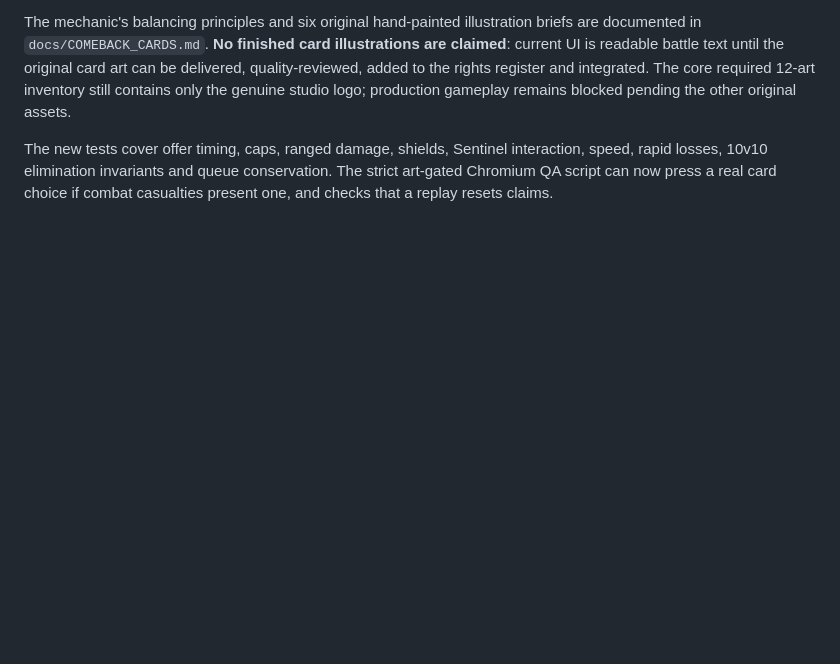
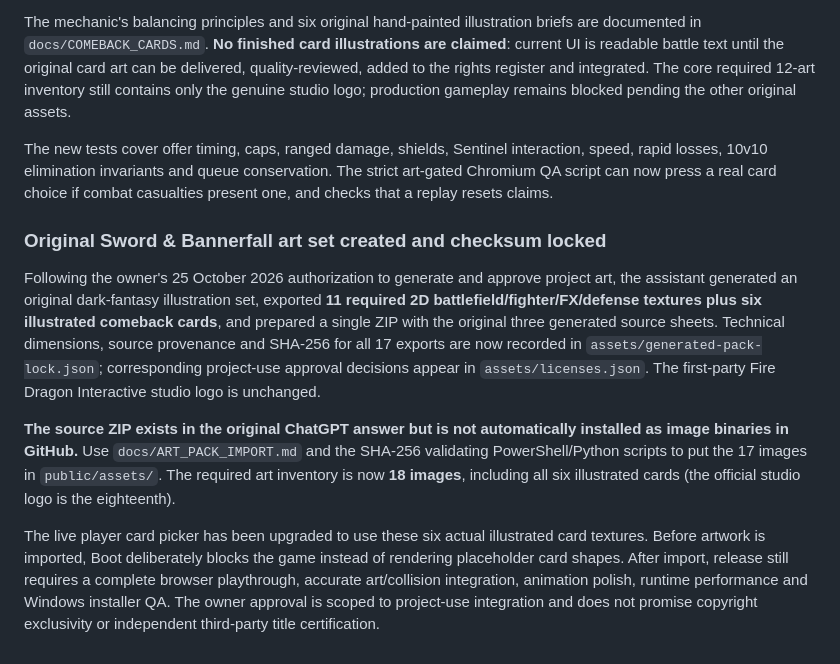
Before and after one commit to alexdevriesxing/swordandbannerfall, a Markdown page: README.md, the part around the change. Rendered like a GitHub page; blank space fills up the shorter version.

Commit message:
Clarify generated 17-image pack approval, missing GitHub binary import and 18-asset release requirement

```diff
--- a/README.md
+++ b/README.md
@@ -159,3 +159,11 @@ The blue player chooses via **1 / 2 / 3** when a card panel appears. Combat cont
 The mechanic's balancing principles and six original hand-painted illustration briefs are documented in `docs/COMEBACK_CARDS.md`. **No finished card illustrations are claimed**: current UI is readable battle text until the original card art can be delivered, quality-reviewed, added to the rights register and integrated. The core required 12-art inventory still contains only the genuine studio logo; production gameplay remains blocked pending the other original assets.
 
 The new tests cover offer timing, caps, ranged damage, shields, Sentinel interaction, speed, rapid losses, 10v10 elimination invariants and queue conservation. The strict art-gated Chromium QA script can now press a real card choice if combat casualties present one, and checks that a replay resets claims.
+
+### Original Sword & Bannerfall art set created and checksum locked
+
+Following the owner's 25 October 2026 authorization to generate and approve project art, the assistant generated an original dark-fantasy illustration set, exported **11 required 2D battlefield/fighter/FX/defense textures plus six illustrated comeback cards**, and prepared a single ZIP with the original three generated source sheets. Technical dimensions, source provenance and SHA-256 for all 17 exports are now recorded in `assets/generated-pack-lock.json`; corresponding project-use approval decisions appear in `assets/licenses.json`. The first-party Fire Dragon Interactive studio logo is unchanged.
+
+**The source ZIP exists in the original ChatGPT answer but is not automatically installed as image binaries in GitHub.** Use `docs/ART_PACK_IMPORT.md` and the SHA-256 validating PowerShell/Python scripts to put the 17 images in `public/assets/`. The required art inventory is now **18 images**, including all six illustrated cards (the official studio logo is the eighteenth).
+
+The live player card picker has been upgraded to use these six actual illustrated card textures. Before artwork is imported, Boot deliberately blocks the game instead of rendering placeholder card shapes. After import, release still requires a complete browser playthrough, accurate art/collision integration, animation polish, runtime performance and Windows installer QA. The owner approval is scoped to project-use integration and does not promise copyright exclusivity or independent third-party title certification.
```
